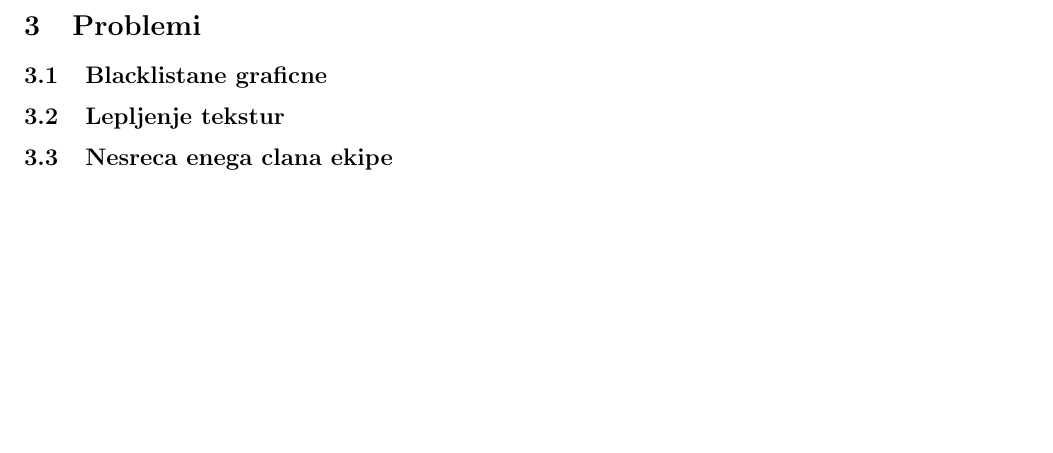
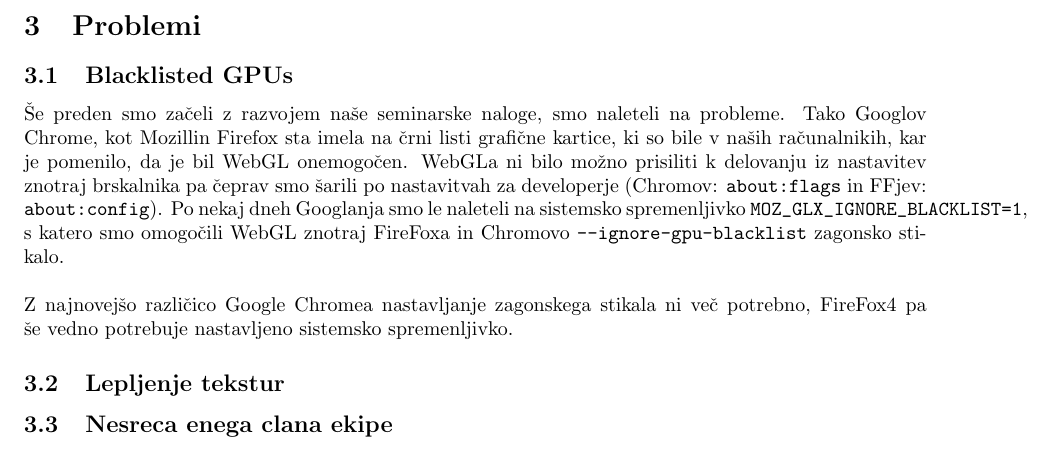
Before and after one commit to zidarsk8/Fri, a LaTeX document (doc/documentacija.tex): part of page 4 of 5, cut so that both start at the same text, the shorter picture padded with empty space. Compiled offline with pdfLaTeX.

Commit message:
Added section on Blacklisted GPUs

```diff
--- a/doc/documentacija.tex
+++ b/doc/documentacija.tex
@@ -132,7 +132,16 @@ brskalniku ni potrebno parsati .obj datoteke ob vsaki naložitvi strani.
 \subsection{Collision detection}
 \pagebreak
 \section{Problemi}
-\subsection{Blacklistane graficne}
+\subsection{Blacklisted GPUs}
+Še preden smo začeli z razvojem naše seminarske naloge, smo naleteli na probleme.
+Tako Googlov Chrome, kot Mozillin Firefox sta imela na črni listi grafične kartice,
+ki so bile v naših računalnikih, kar je pomenilo, da je bil WebGL onemogočen.
+WebGLa ni bilo možno prisiliti k delovanju iz nastavitev znotraj brskalnika pa
+čeprav smo šarili po nastavitvah za developerje (Chromov: \verb|about:flags| in FFjev: \verb|about:config|).
+Po nekaj dneh Googlanja smo le naleteli na sistemsko spremenljivko \verb|MOZ_GLX_IGNORE_BLACKLIST=1|,
+s katero smo omogočili WebGL znotraj FireFoxa in Chromovo \verb|--ignore-gpu-blacklist| zagonsko stikalo.\\\\
+Z najnovejšo različico Google Chromea nastavljanje zagonskega stikala ni več potrebno,
+FireFox4 pa še vedno potrebuje nastavljeno sistemsko spremenljivko.
 \subsection{Lepljenje tekstur}
 \subsection{Nesreca enega clana ekipe}
 \pagebreak
```
Also changed, not shown: doc/documentacija.pdf.
